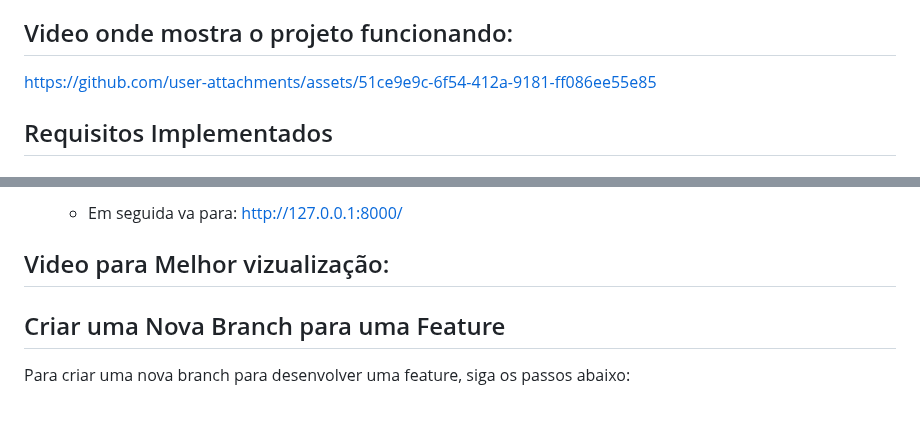
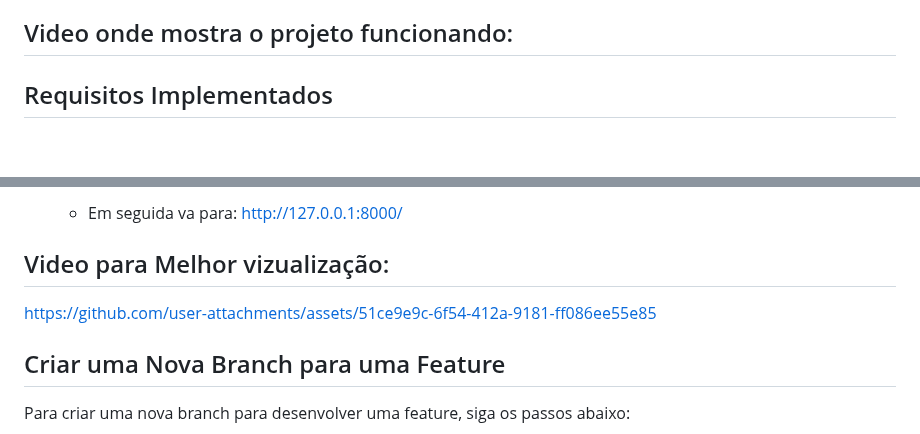
Before and after one commit to jessilver/Engenharia-de-Software, a Markdown page: README.md, 2 parts joined by grey strips. Rendered like a GitHub page; blank space fills up the shorter version.

Commit message:
upd do read me

```diff
--- a/README.md
+++ b/README.md
@@ -30,7 +30,7 @@ Este projeto foi desenvolvido utilizando Django 5.1, HTML, CSS, BOOTSTRAP 4, Git
 
 ## Video onde mostra o projeto funcionando:
 
-https://github.com/user-attachments/assets/51ce9e9c-6f54-412a-9181-ff086ee55e85
+
 
 ## Requisitos Implementados
 
@@ -169,7 +169,7 @@ As features e correções devem seguir o padrão abaixo para facilitar o entendi
 
 ## Video para Melhor vizualização:
 
-
+https://github.com/user-attachments/assets/51ce9e9c-6f54-412a-9181-ff086ee55e85
 
 ## Criar uma Nova Branch para uma Feature
 
```
